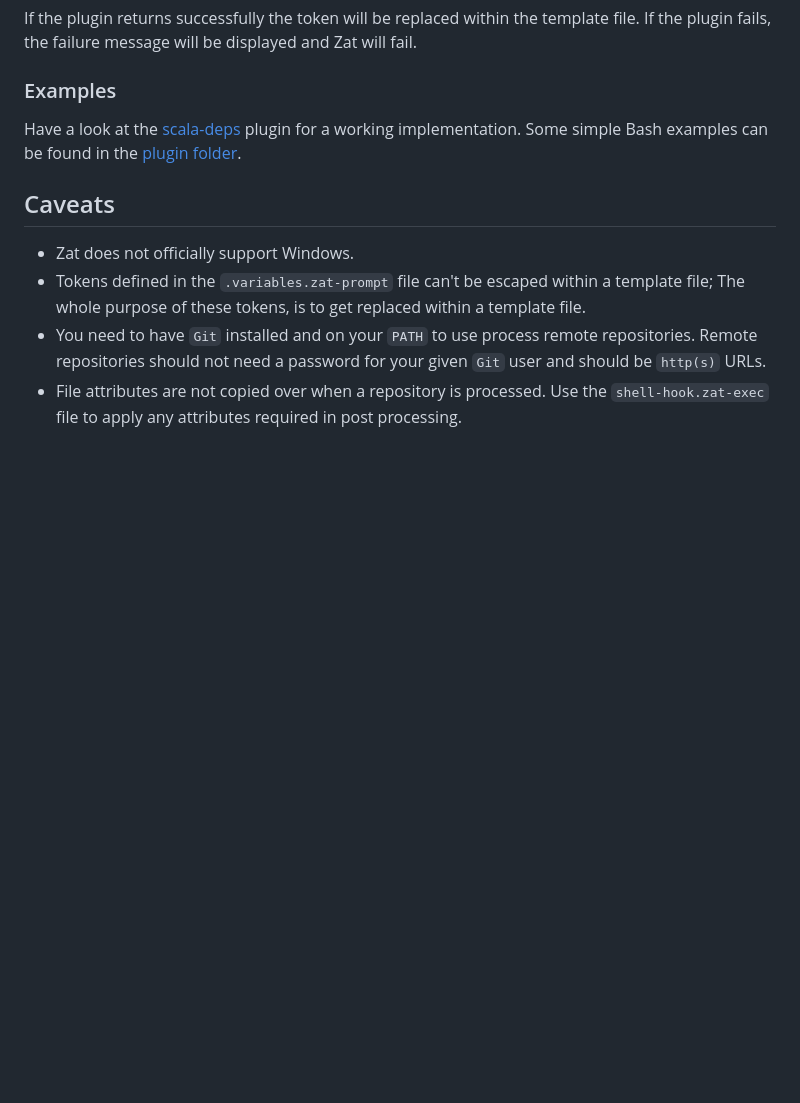
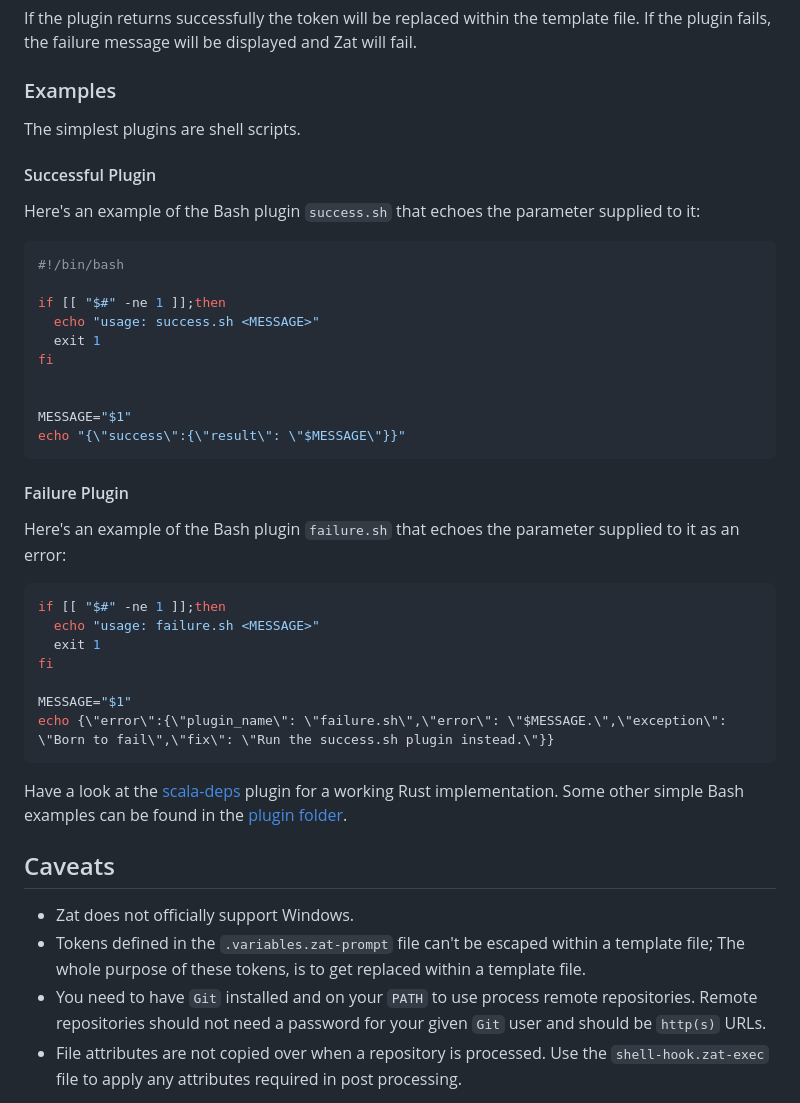
Before and after one commit to ssanj/zat, a Markdown page: README.md, the part around the change. Rendered like a GitHub page; blank space fills up the shorter version.

Commit message:
update plugin info

````diff
--- a/README.md
+++ b/README.md
@@ -437,8 +437,40 @@ If the plugin returns successfully the token will be replaced within the templat
 
 ### Examples
 
-Have a look at the [scala-deps](https://github.com/ssanj/scala-deps-zatp) plugin for a working implementation. Some simple Bash examples can be found in the [plugin folder](https://github.com/ssanj/zat/blob/main/plugin-support/tests/plugins).
+The simplest plugins are shell scripts.
 
+#### Successful Plugin
+
+Here's an example of the Bash plugin `success.sh` that echoes the parameter supplied to it:
+
+```bash
+#!/bin/bash
+
+if [[ "$#" -ne 1 ]];then
+  echo "usage: success.sh <MESSAGE>"
+  exit 1
+fi
+
+
+MESSAGE="$1"
+echo "{\"success\":{\"result\": \"$MESSAGE\"}}"
+```
+
+#### Failure Plugin
+
+Here's an example of the Bash plugin `failure.sh` that echoes the parameter supplied to it as an error:
+
+```bash
+if [[ "$#" -ne 1 ]];then
+  echo "usage: failure.sh <MESSAGE>"
+  exit 1
+fi
+
+MESSAGE="$1"
+echo {\"error\":{\"plugin_name\": \"failure.sh\",\"error\": \"$MESSAGE.\",\"exception\": \"Born to fail\",\"fix\": \"Run the success.sh plugin instead.\"}}
+```
+
+Have a look at the [scala-deps](https://github.com/ssanj/scala-deps-zatp) plugin for a working Rust implementation. Some other simple Bash examples can be found in the [plugin folder](https://github.com/ssanj/zat/blob/main/plugin-support/tests/plugins).
 
 ## Caveats
 
````
